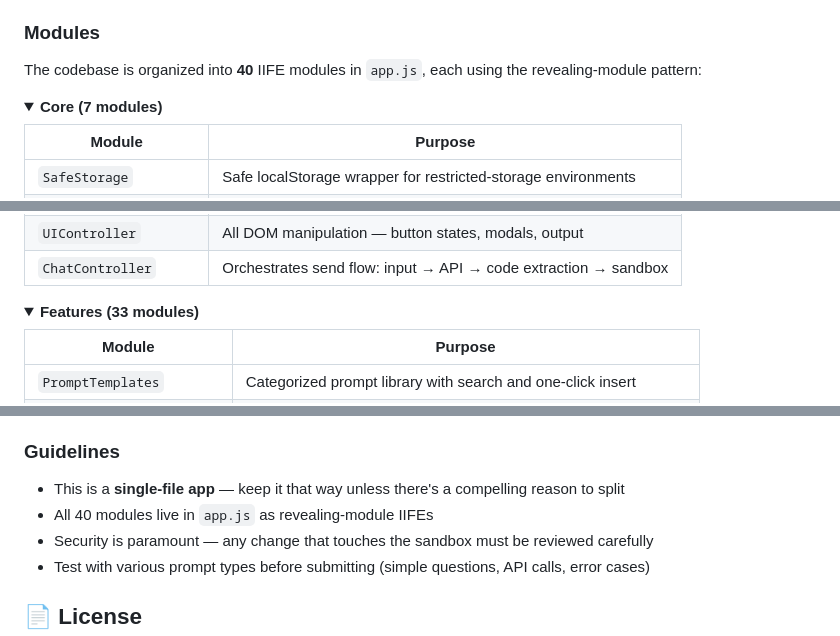
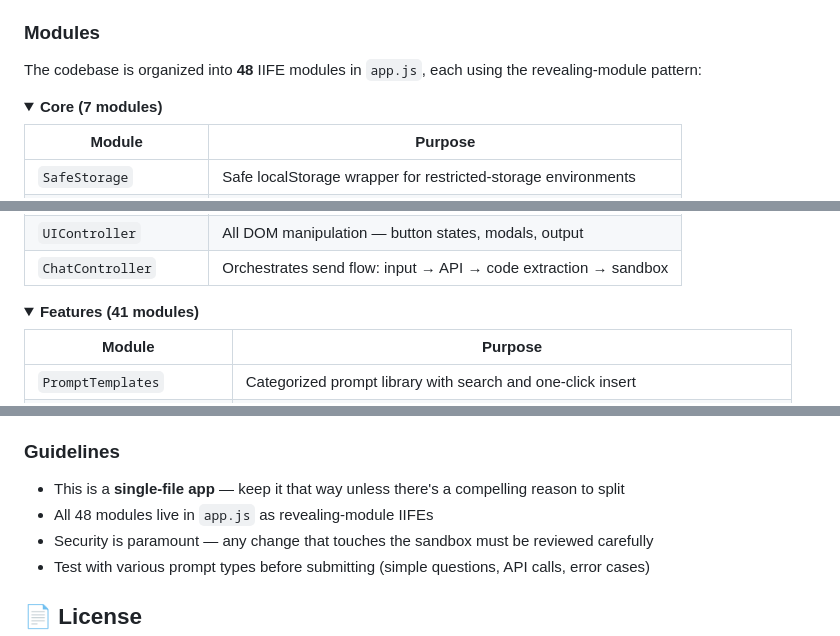
Before and after one commit to sauravbhattacharya001/agenticchat, a Markdown page: README.md, 3 parts joined by grey strips. Rendered like a GitHub page; folded sections open.

```diff
--- a/README.md
+++ b/README.md
@@ -126,7 +136,7 @@ User Prompt  →  GPT-4o (system prompt: reply with JS only)
 
 ### Modules
 
-The codebase is organized into **40** IIFE modules in `app.js`, each using the revealing-module pattern:
+The codebase is organized into **48** IIFE modules in `app.js`, each using the revealing-module pattern:
 
 <details>
 <summary><strong>Core (7 modules)</strong></summary>
@@ -144,7 +154,7 @@ The codebase is organized into **40** IIFE modules in `app.js`, each using the r
 </details>
 
 <details>
-<summary><strong>Features (33 modules)</strong></summary>
+<summary><strong>Features (41 modules)</strong></summary>
 
 | Module | Purpose |
 |--------|---------|
@@ -279,7 +306,7 @@ Contributions are welcome! Here's how:
 ### Guidelines
 
 - This is a **single-file app** — keep it that way unless there's a compelling reason to split
-- All 40 modules live in `app.js` as revealing-module IIFEs
+- All 48 modules live in `app.js` as revealing-module IIFEs
 - Security is paramount — any change that touches the sandbox must be reviewed carefully
 - Test with various prompt types before submitting (simple questions, API calls, error cases)
 
```
Also changed, not shown: other parts of README.md (+34 -7 lines).
